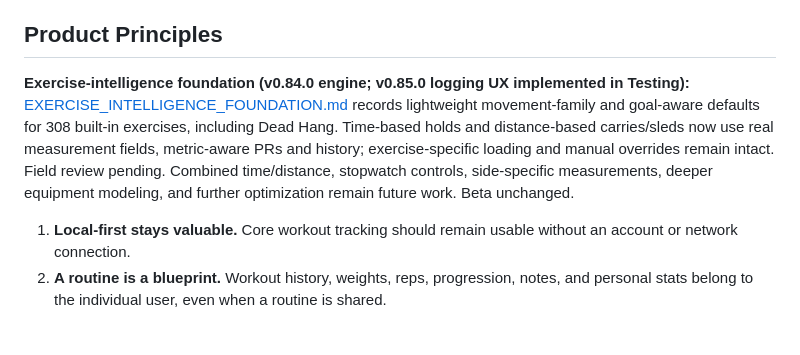
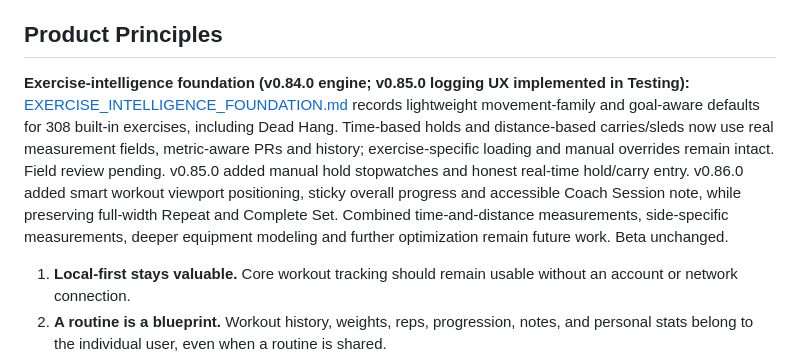
Before and after one commit to jlingenfelter22-bot/Swole-Cat, a Markdown page: docs/ROADMAP.md, the part around the change. Rendered like a GitHub page; blank space fills up the shorter version.

Commit message:
docs: checkpoint signed Testing v0.86.0 and pending Android UX review

```diff
--- a/docs/ROADMAP.md
+++ b/docs/ROADMAP.md
@@ -4,7 +4,7 @@ This document is the canonical product roadmap for Swole Cat. Features listed as
 
 ## Product Principles
 
-**Exercise-intelligence foundation (v0.84.0 engine; v0.85.0 logging UX implemented in Testing):** [EXERCISE_INTELLIGENCE_FOUNDATION.md](EXERCISE_INTELLIGENCE_FOUNDATION.md) records lightweight movement-family and goal-aware defaults for 308 built-in exercises, including Dead Hang. Time-based holds and distance-based carries/sleds now use real measurement fields, metric-aware PRs and history; exercise-specific loading and manual overrides remain intact. Field review pending. Combined time/distance, stopwatch controls, side-specific measurements, deeper equipment modeling, and further optimization remain future work. Beta unchanged.
+**Exercise-intelligence foundation (v0.84.0 engine; v0.85.0 logging UX implemented in Testing):** [EXERCISE_INTELLIGENCE_FOUNDATION.md](EXERCISE_INTELLIGENCE_FOUNDATION.md) records lightweight movement-family and goal-aware defaults for 308 built-in exercises, including Dead Hang. Time-based holds and distance-based carries/sleds now use real measurement fields, metric-aware PRs and history; exercise-specific loading and manual overrides remain intact. Field review pending. v0.85.0 added manual hold stopwatches and honest real-time hold/carry entry. v0.86.0 added smart workout viewport positioning, sticky overall progress and accessible Coach Session note, while preserving full-width Repeat and Complete Set. Combined time-and-distance measurements, side-specific measurements, deeper equipment modeling and further optimization remain future work. Beta unchanged.
 
 1. **Local-first stays valuable.** Core workout tracking should remain usable without an account or network connection.
 2. **A routine is a blueprint.** Workout history, weights, reps, progression, notes, and personal stats belong to the individual user, even when a routine is shared.
```
